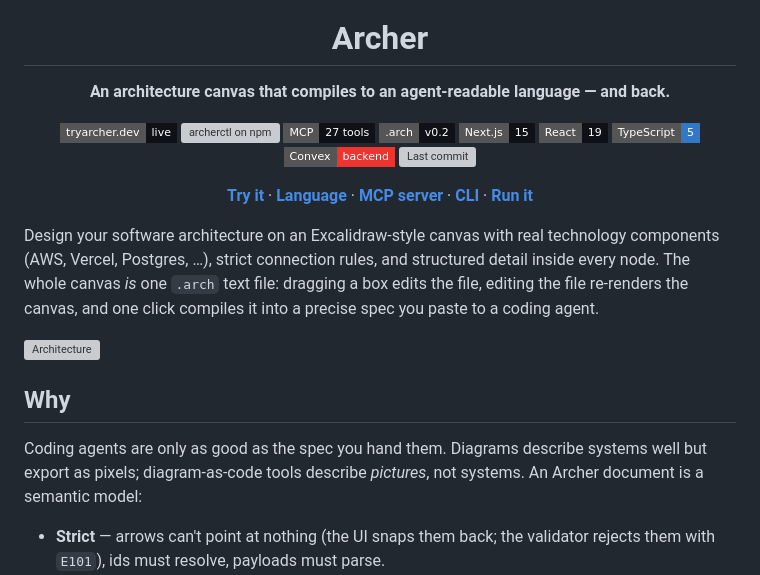
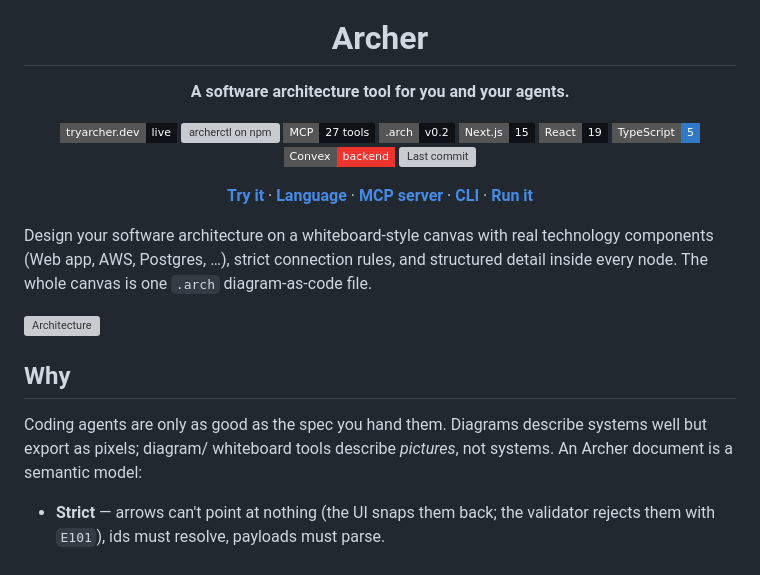
Before and after one commit to tom-byrn/Archer, a Markdown page: README.md, the part around the change. GitHub-like rendering; badges without logos; grey boxes are pictures that could not be loaded.

```diff
--- a/README.md
+++ b/README.md
@@ -7,7 +7,7 @@
 <h1 align="center">Archer</h1>
 
 <p align="center">
-  <strong>An architecture canvas that compiles to an agent-readable language — and back.</strong>
+  <strong>A software architecture tool for you and your agents.</strong>
 </p>
 
 <p align="center">
@@ -30,18 +30,17 @@
   <a href="#run-it"><strong>Run it</strong></a>
 </p>
 
-Design your software architecture on an Excalidraw-style canvas with real
-technology components (AWS, Vercel, Postgres, …), strict connection rules, and
-structured detail inside every node. The whole canvas *is* one `.arch` text
-file: dragging a box edits the file, editing the file re-renders the canvas,
-and one click compiles it into a precise spec you paste to a coding agent.
+Design your software architecture on a whiteboard-style canvas with real
+technology components (Web app, AWS, Postgres, …), strict connection rules, and
+structured detail inside every node. The whole canvas is one `.arch` diagram-as-code
+file.
 
 ![Architecture](https://www.tryarcher.dev/share/1uC4PhN_kTVQmFom/image.svg?theme=dark)
 
 ## Why
 
 Coding agents are only as good as the spec you hand them. Diagrams describe
-systems well but export as pixels; diagram-as-code tools describe *pictures*,
+systems well but export as pixels; diagram/ whiteboard tools describe *pictures*,
 not systems. An Archer document is a semantic model:
 
 - **Strict** — arrows can't point at nothing (the UI snaps them back; the
```
